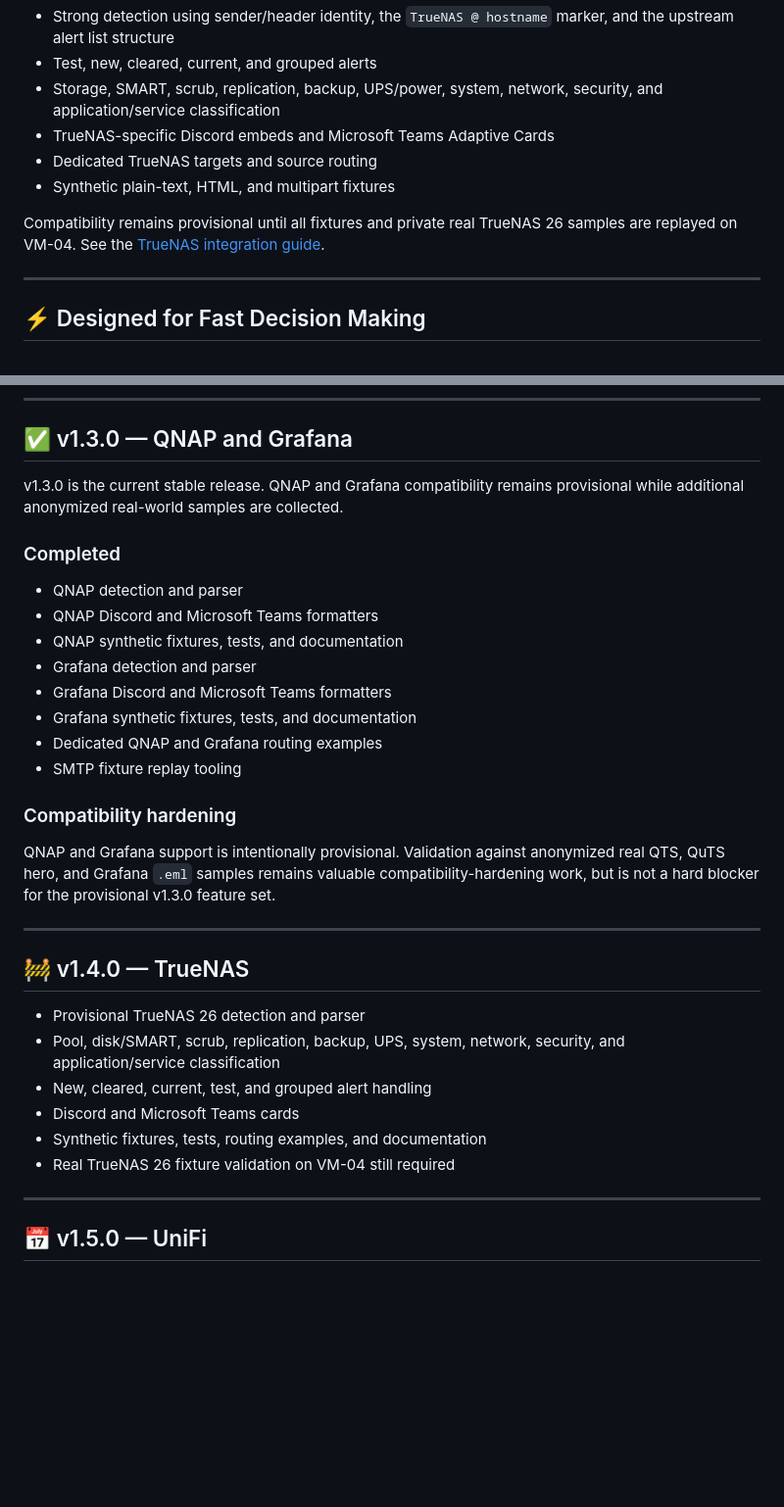
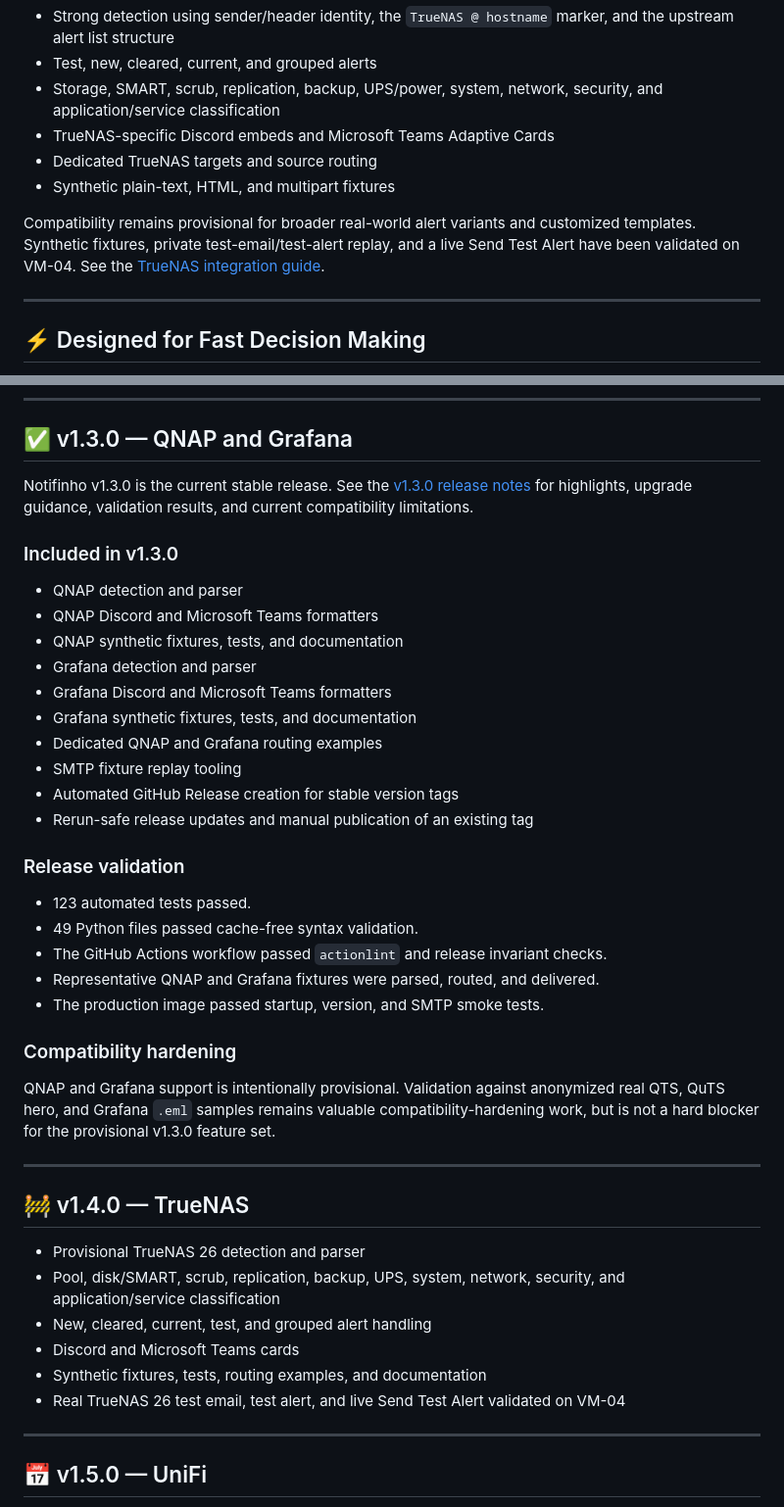
Before and after one commit to FortPT/notifinho, a Markdown page: README.md, 2 parts joined by grey strips. Shown at 98% size. GitHub-like rendering; blank space fills up the shorter version.

Commit message:
Correct release history and TrueNAS validation status

```diff
--- a/README.md
+++ b/README.md
@@ -306,8 +306,9 @@ The provisional `v1.4.0-dev` integration includes:
 - Dedicated TrueNAS targets and source routing
 - Synthetic plain-text, HTML, and multipart fixtures
 
-Compatibility remains provisional until all fixtures and private real TrueNAS
-26 samples are replayed on VM-04. See the
+Compatibility remains provisional for broader real-world alert variants and
+customized templates. Synthetic fixtures, private test-email/test-alert
+replay, and a live Send Test Alert have been validated on VM-04. See the
 [TrueNAS integration guide](docs/truenas.md).
 
 ---
@@ -1107,10 +1108,11 @@ Detailed progress is tracked in the
 
 ## ✅ v1.3.0 — QNAP and Grafana
 
-v1.3.0 is the current stable release. QNAP and Grafana compatibility remains
-provisional while additional anonymized real-world samples are collected.
+Notifinho v1.3.0 is the current stable release. See the
+[v1.3.0 release notes](docs/releases/v1.3.0.md) for highlights, upgrade
+guidance, validation results, and current compatibility limitations.
 
-### Completed
+### Included in v1.3.0
 
 - QNAP detection and parser
 - QNAP Discord and Microsoft Teams formatters
@@ -1120,6 +1122,16 @@ provisional while additional anonymized real-world samples are collected.
 - Grafana synthetic fixtures, tests, and documentation
 - Dedicated QNAP and Grafana routing examples
 - SMTP fixture replay tooling
+- Automated GitHub Release creation for stable version tags
+- Rerun-safe release updates and manual publication of an existing tag
+
+### Release validation
+
+- 123 automated tests passed.
+- 49 Python files passed cache-free syntax validation.
+- The GitHub Actions workflow passed `actionlint` and release invariant checks.
+- Representative QNAP and Grafana fixtures were parsed, routed, and delivered.
+- The production image passed startup, version, and SMTP smoke tests.
 
 ### Compatibility hardening
 
@@ -1127,6 +1139,7 @@ QNAP and Grafana support is intentionally provisional. Validation against
 anonymized real QTS, QuTS hero, and Grafana `.eml` samples remains valuable
 compatibility-hardening work, but is not a hard blocker for the provisional
 v1.3.0 feature set.
+
 
 ---
 
@@ -1138,7 +1151,7 @@ v1.3.0 feature set.
 - New, cleared, current, test, and grouped alert handling
 - Discord and Microsoft Teams cards
 - Synthetic fixtures, tests, routing examples, and documentation
-- Real TrueNAS 26 fixture validation on VM-04 still required
+- Real TrueNAS 26 test email, test alert, and live Send Test Alert validated on VM-04
 
 ---
 
```
Also changed, not shown: CHANGELOG.md (+28 -13 lines), docs/truenas.md (+20 -2 lines).
